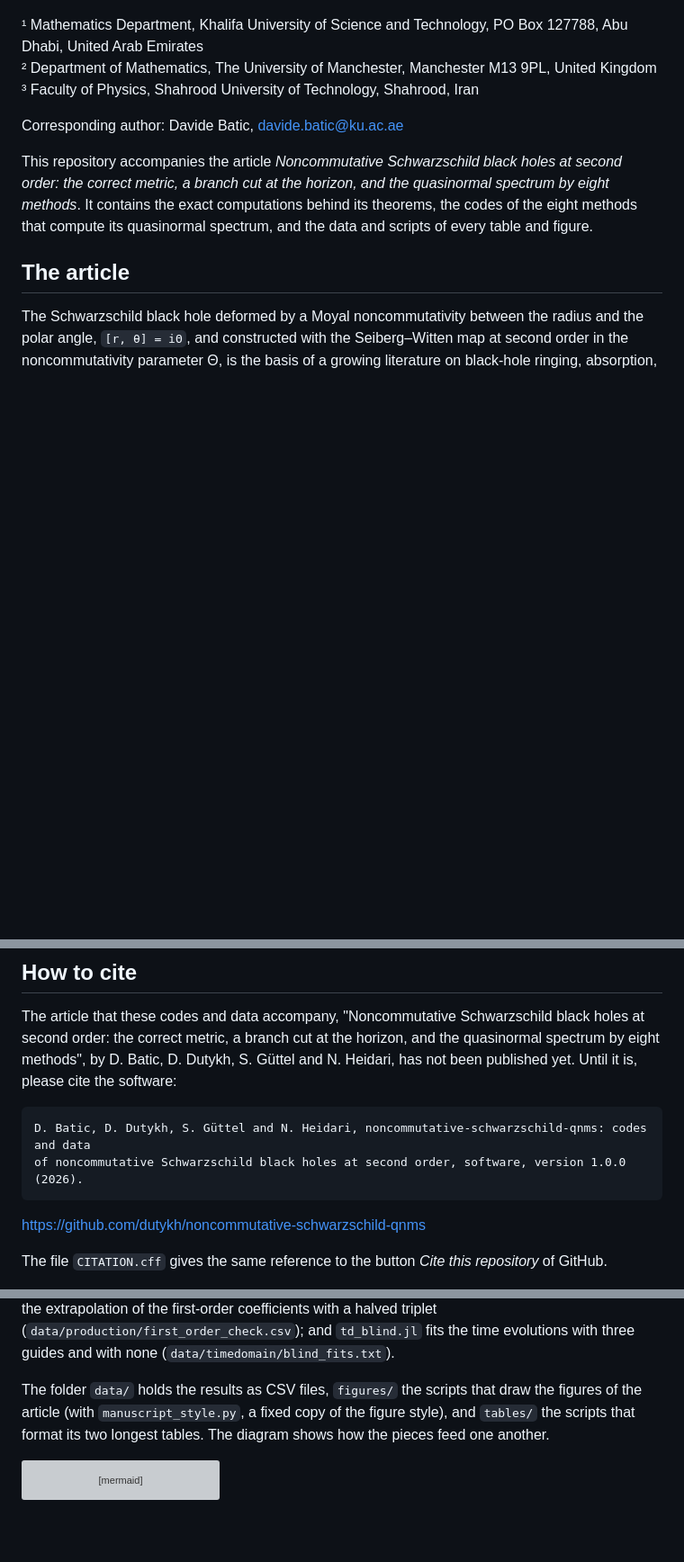
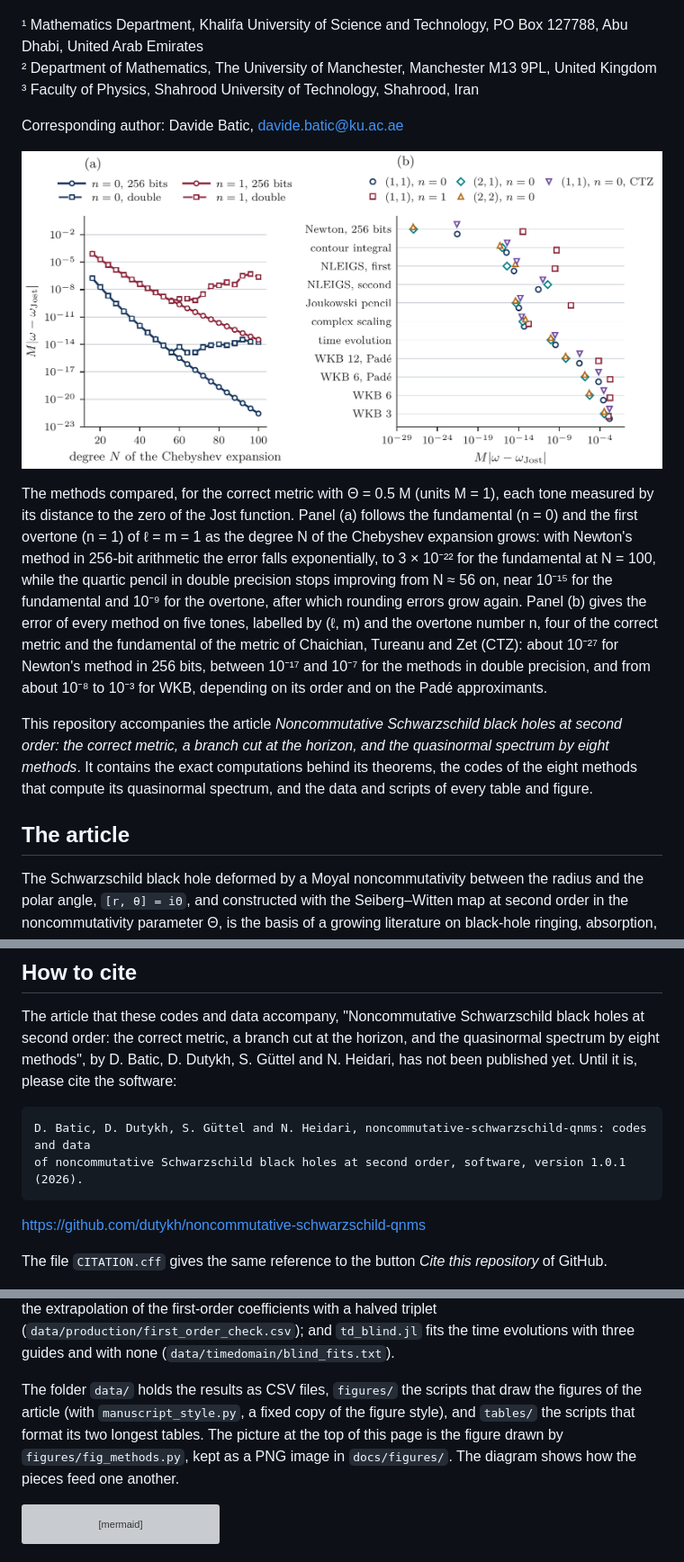
Before and after one commit to dutykh/noncommutative-schwarzschild-qnms, a Markdown page: README.md, 3 parts joined by grey strips. Shown at 90% size. Drawn GitHub-style; pictures changed too: docs/figures/noncommutative-schwarzschild-methods.png (added); blank space fills up the shorter version; grey boxes are pictures that could not be loaded.

Commit message:
The README now opens with the figure of the article that compares the methods, drawn by figures/fig_methods.py from the stored data and kept as a PNG image in docs/figures/, with a caption saying what each panel shows: the exponential convergence of the collocation in 256-bit arithmetic against the floor of double precision, and the error of every method on five tones. The software citation and CITATION.cff now give version 1.0.1, the release that carries this page.

````diff
--- a/README.md
+++ b/README.md
@@ -9,6 +9,10 @@ Davide Batic¹, Denys Dutykh¹, Stefan Güttel² and Narges Heidari³
 ³ Faculty of Physics, Shahrood University of Technology, Shahrood, Iran
 
 Corresponding author: Davide Batic, davide.batic@ku.ac.ae
+
+![The error of the collocation against the degree of the Chebyshev expansion, and the error of every method on five tones](docs/figures/noncommutative-schwarzschild-methods.png)
+
+The methods compared, for the correct metric with Θ = 0.5 M (units M = 1), each tone measured by its distance to the zero of the Jost function. Panel (a) follows the fundamental (n = 0) and the first overtone (n = 1) of ℓ = m = 1 as the degree N of the Chebyshev expansion grows: with Newton's method in 256-bit arithmetic the error falls exponentially, to 3 × 10⁻²² for the fundamental at N = 100, while the quartic pencil in double precision stops improving from N ≈ 56 on, near 10⁻¹⁵ for the fundamental and 10⁻⁹ for the overtone, after which rounding errors grow again. Panel (b) gives the error of every method on five tones, labelled by (ℓ, m) and the overtone number n, four of the correct metric and the fundamental of the metric of Chaichian, Tureanu and Zet (CTZ): about 10⁻²⁷ for Newton's method in 256 bits, between 10⁻¹⁷ and 10⁻⁷ for the methods in double precision, and from about 10⁻⁸ to 10⁻³ for WKB, depending on its order and on the Padé approximants.
 
 This repository accompanies the article *Noncommutative Schwarzschild black holes at second order: the correct metric, a branch cut at the horizon, and the quasinormal spectrum by eight methods*. It contains the exact computations behind its theorems, the codes of the eight methods that compute its quasinormal spectrum, and the data and scripts of every table and figure.
 
@@ -41,7 +45,7 @@ The article that these codes and data accompany, "Noncommutative Schwarzschild b
 
 ```text
 D. Batic, D. Dutykh, S. Güttel and N. Heidari, noncommutative-schwarzschild-qnms: codes and data
-of noncommutative Schwarzschild black holes at second order, software, version 1.0.0 (2026).
+of noncommutative Schwarzschild black holes at second order, software, version 1.0.1 (2026).
 ```
 
 https://github.com/dutykh/noncommutative-schwarzschild-qnms
@@ -79,7 +83,7 @@ each of size (N + 1) × (N + 1), in the files `TAG_one`, `TAG_w`, `TAG_w2`, `TAG
 
 The tests of the limits of the second-order theory have their own scripts. In `symbolic/`, `axis_model.py` checks in exact arithmetic that sin θ is an exact eigenfunction of the angular operator of the model of the axis layer and computes its Dirichlet and Neumann eigenvalues numerically, against the matched expansion of the article (with its printout `axis_model.txt`). In `julia/scripts/`, `layer_test.jl` adds to the potential of the correct metric a term of fourth order at every fixed radius but of second order in the layer near the horizon and measures how the dipole tones move, writing `data/limits/layer_n*_Th*.csv`; `axis_test.jl` computes the response of the Schwarzschild tones to a term f/r⁴ of the potential, which gives the effect of the completions of the axis on the first-order coefficients, and checks it directly for the dipole fundamental (`data/limits/axis_response.csv`, `data/limits/axis_direct.csv`); `first_order_check.jl` repeats the extrapolation of the first-order coefficients with a halved triplet (`data/production/first_order_check.csv`); and `td_blind.jl` fits the time evolutions with three guides and with none (`data/timedomain/blind_fits.txt`).
 
-The folder `data/` holds the results as CSV files, `figures/` the scripts that draw the figures of the article (with `manuscript_style.py`, a fixed copy of the figure style), and `tables/` the scripts that format its two longest tables. The diagram shows how the pieces feed one another.
+The folder `data/` holds the results as CSV files, `figures/` the scripts that draw the figures of the article (with `manuscript_style.py`, a fixed copy of the figure style), and `tables/` the scripts that format its two longest tables. The picture at the top of this page is the figure drawn by `figures/fig_methods.py`, kept as a PNG image in `docs/figures/`. The diagram shows how the pieces feed one another.
 
 ```mermaid
 flowchart LR
````
Also changed, not shown: 1 other file.
